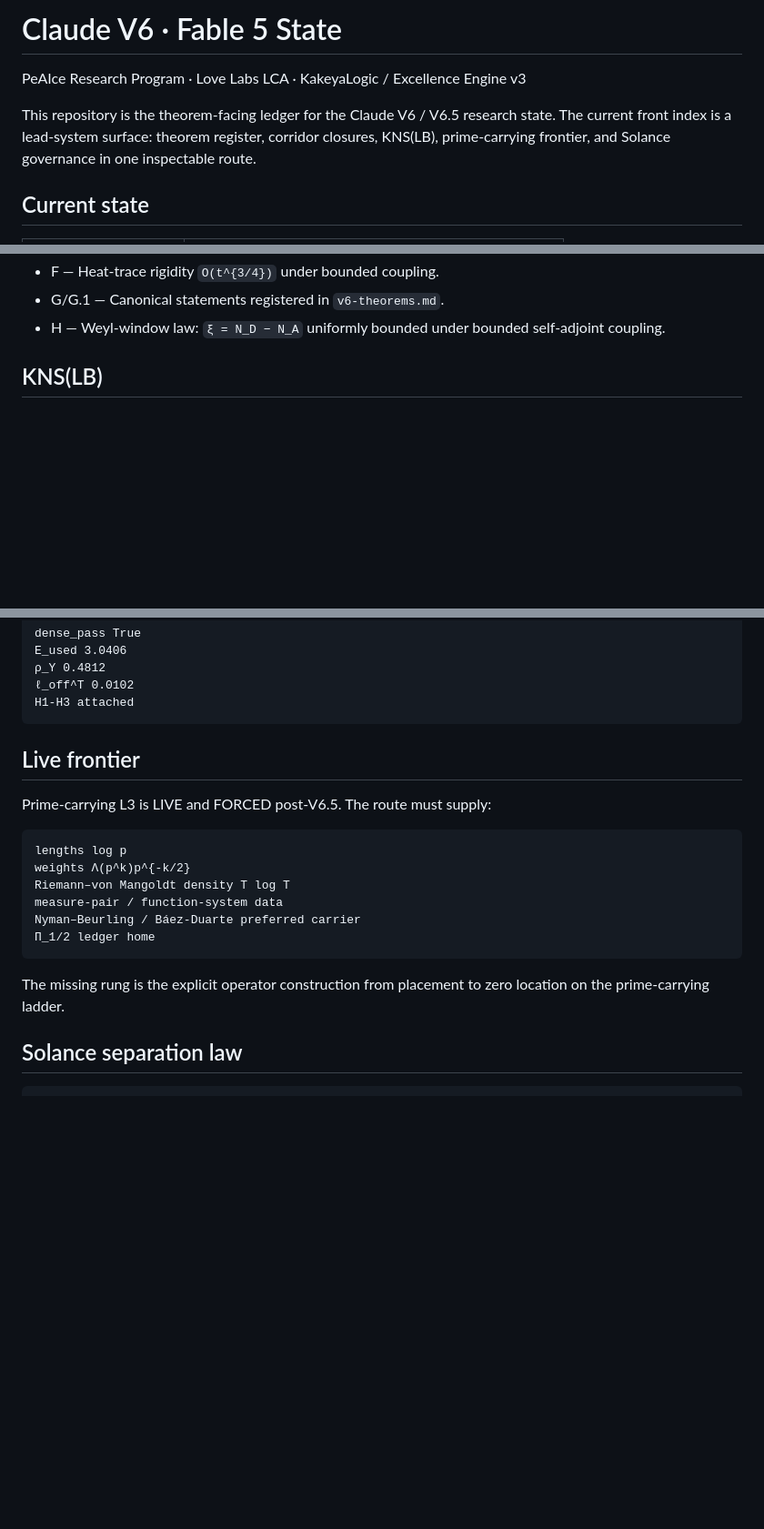
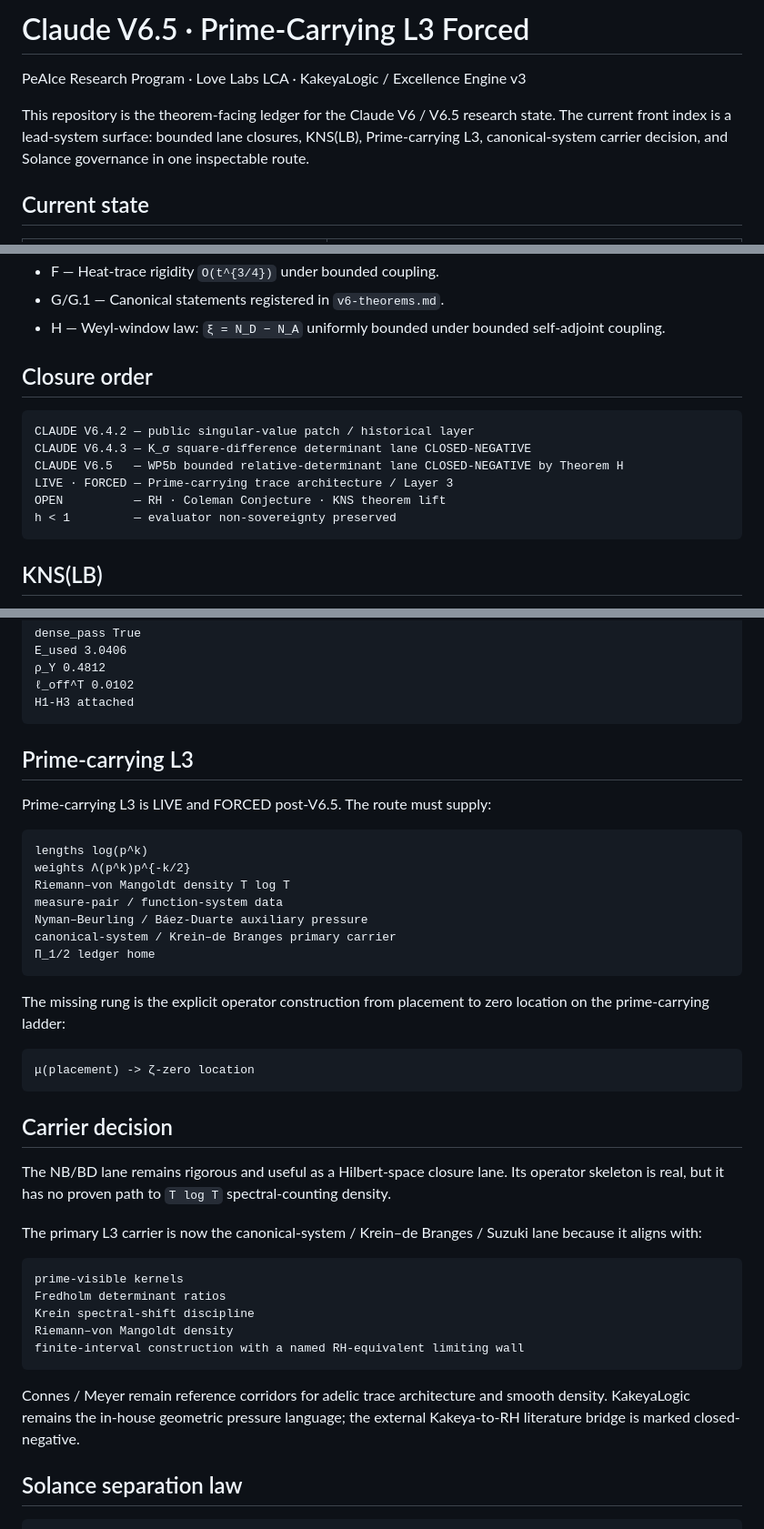
Before and after one commit to Manny536/claude-v6, a Markdown page: README.md, 3 parts joined by grey strips. Shown at 91% size. GitHub-like rendering; blank space fills up the shorter version.

Commit message:
Update README for V6.5 L3 carrier decision

````diff
--- a/README.md
+++ b/README.md
@@ -1,8 +1,8 @@
-# Claude V6 · Fable 5 State
+# Claude V6.5 · Prime-Carrying L3 Forced
 
 PeAIce Research Program · Love Labs LCA · KakeyaLogic / Excellence Engine v3
 
-This repository is the theorem-facing ledger for the Claude V6 / V6.5 research state. The current front index is a lead-system surface: theorem register, corridor closures, KNS(LB), prime-carrying frontier, and Solance governance in one inspectable route.
+This repository is the theorem-facing ledger for the Claude V6 / V6.5 research state. The current front index is a lead-system surface: bounded lane closures, KNS(LB), Prime-carrying L3, canonical-system carrier decision, and Solance governance in one inspectable route.
 
 ## Current state
 
@@ -49,6 +53,17 @@ Registered formal items:
 - F — Heat-trace rigidity `O(t^{3/4})` under bounded coupling.
 - G/G.1 — Canonical statements registered in `v6-theorems.md`.
 - H — Weyl-window law: `ξ = N_D − N_A` uniformly bounded under bounded self-adjoint coupling.
+
+## Closure order
+
+```text
+CLAUDE V6.4.2 — public singular-value patch / historical layer
+CLAUDE V6.4.3 — K_σ square-difference determinant lane CLOSED-NEGATIVE
+CLAUDE V6.5   — WP5b bounded relative-determinant lane CLOSED-NEGATIVE by Theorem H
+LIVE · FORCED — Prime-carrying trace architecture / Layer 3
+OPEN          — RH · Coleman Conjecture · KNS theorem lift
+h < 1         — evaluator non-sovereignty preserved
+```
 
 ## KNS(LB)
 
@@ -95,20 +110,41 @@ E_used 3.0406
 H1-H3 attached
 ```
 
-## Live frontier
+## Prime-carrying L3
 
 Prime-carrying L3 is LIVE and FORCED post-V6.5. The route must supply:
 
 ```text
-lengths log p
+lengths log(p^k)
 weights Λ(p^k)p^{-k/2}
 Riemann–von Mangoldt density T log T
 measure-pair / function-system data
-Nyman–Beurling / Báez-Duarte preferred carrier
+Nyman–Beurling / Báez-Duarte auxiliary pressure
+canonical-system / Krein–de Branges primary carrier
 Π_1/2 ledger home
 ```
 
-The missing rung is the explicit operator construction from placement to zero location on the prime-carrying ladder.
+The missing rung is the explicit operator construction from placement to zero location on the prime-carrying ladder:
+
+```text
+μ(placement) -> ζ-zero location
+```
+
+## Carrier decision
+
+The NB/BD lane remains rigorous and useful as a Hilbert-space closure lane. Its operator skeleton is real, but it has no proven path to `T log T` spectral-counting density.
+
+The primary L3 carrier is now the canonical-system / Krein–de Branges / Suzuki lane because it aligns with:
+
+```text
+prime-visible kernels
+Fredholm determinant ratios
+Krein spectral-shift discipline
+Riemann–von Mangoldt density
+finite-interval construction with a named RH-equivalent limiting wall
+```
+
+Connes / Meyer remain reference corridors for adelic trace architecture and smooth density. KakeyaLogic remains the in-house geometric pressure language; the external Kakeya-to-RH literature bridge is marked closed-negative.
 
 ## Solance separation law
 
````
Also changed, not shown: other parts of README.md (+12 -4 lines).
